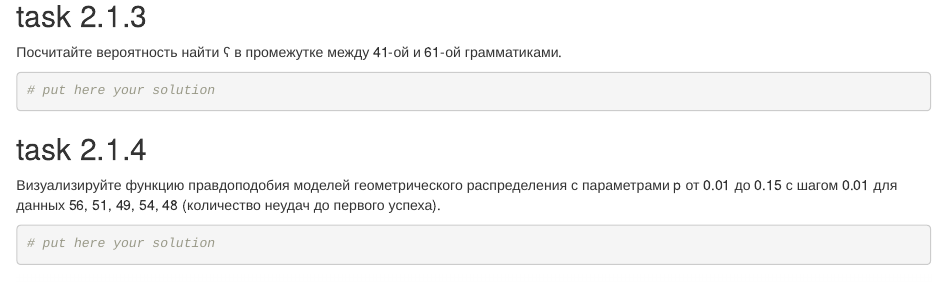
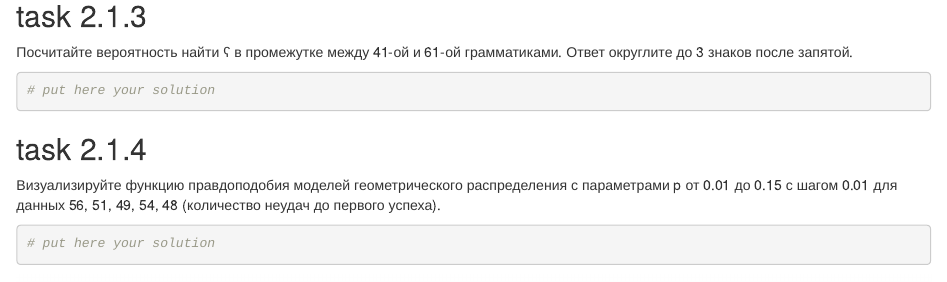
Before and after one commit to r-classes/2020_da4l_hw2, an R Markdown document (hw_2.Rmd): the page in a window 1100 px wide, from 1320 px down. Rendered offline with R 4.5, knitr and Pandoc, with nearby package versions.

Commit message:
add rounding

````diff
--- a/hw_2.Rmd
+++ b/hw_2.Rmd
@@ -31,7 +31,7 @@ library(tidyverse)
 
 ## task 2.1.3
 
-Посчитайте вероятность найти ʕ в промежутке между 41-ой и 61-ой грамматиками.
+Посчитайте вероятность найти ʕ в промежутке между 41-ой и 61-ой грамматиками. Ответ округлите до 3 знаков после запятой.
 
 ```{r}
 # put here your solution
````
